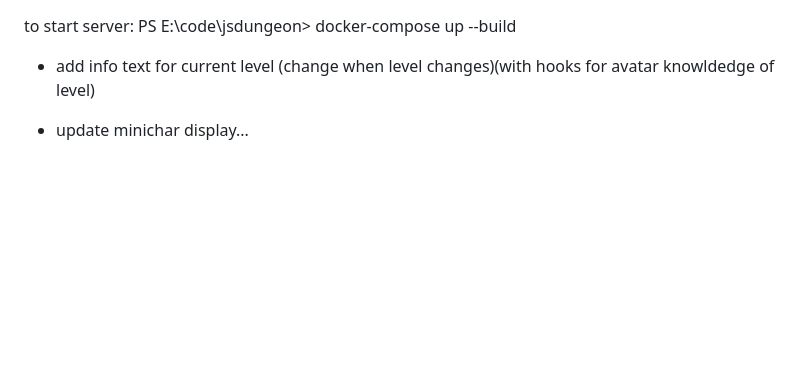
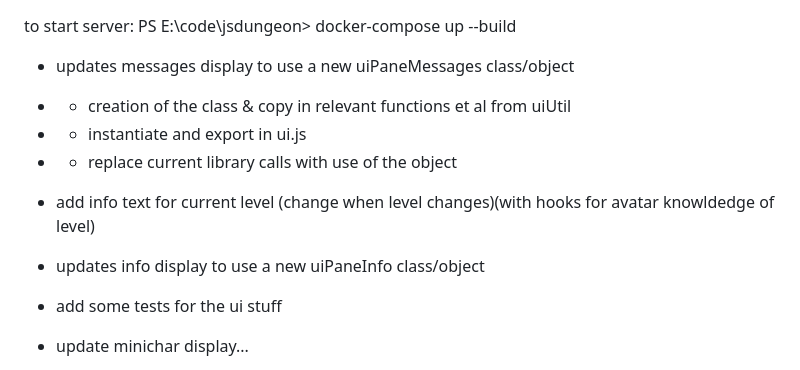
Before and after one commit to cwarren/jsdungeon, a Markdown page: todo.md, the part around the change. Rendered like a GitHub page; blank space fills up the shorter version.

Commit message:
bit of planning for next steps

```diff
--- a/todo.md
+++ b/todo.md
@@ -1,7 +1,15 @@
 to start server:
 PS E:\code\jsdungeon> docker-compose up --build
 
+* updates messages display to use a new uiPaneMessages class/object
+* * creation of the class & copy in relevant functions et al from uiUtil
+* * instantiate and export in ui.js
+* * replace current library calls with use of the object
+
 * add info text for current level (change when level changes)(with hooks for avatar knowldedge of level)
+* updates info display to use a new uiPaneInfo class/object
+
+* add some tests for the ui stuff
 
 * update minichar display...
 * * when things start
```
